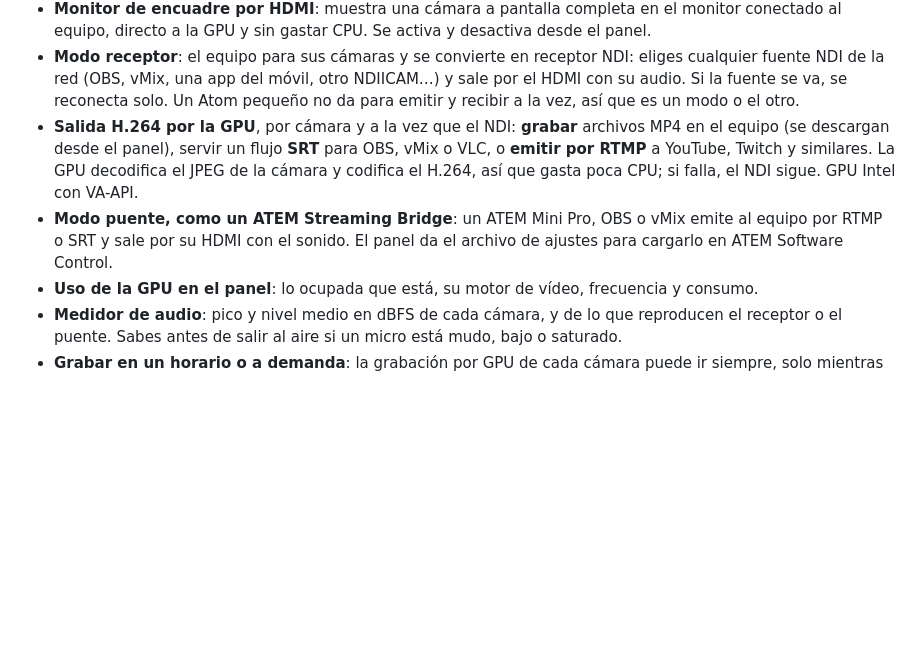
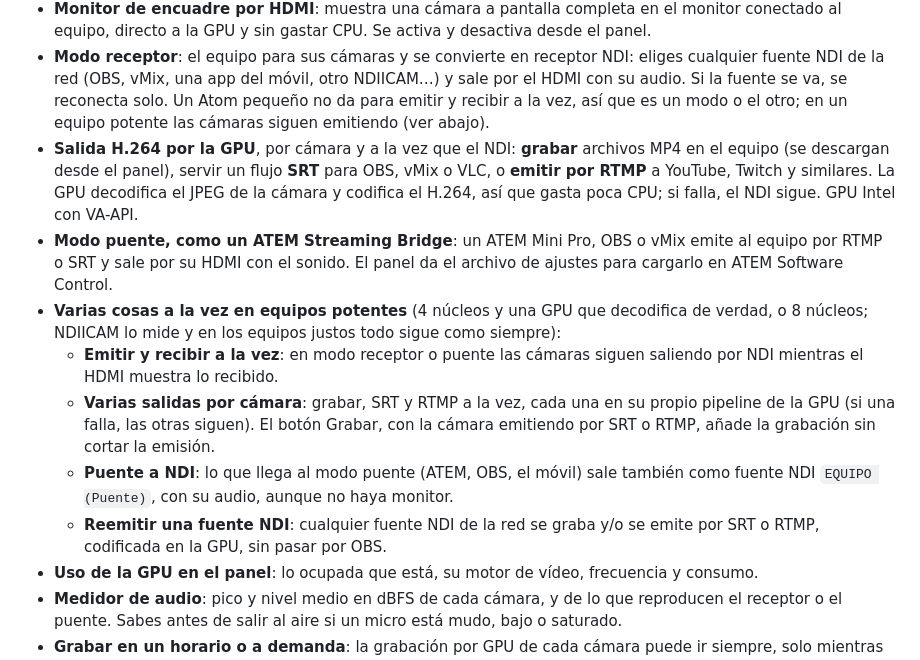
Before and after one commit to ithesk/NDIICAM, a Markdown page: README.es.md, the part around the change. Drawn GitHub-style; blank space fills up the shorter version.

Commit message:
README: funciones simultáneas en equipos potentes

```diff
--- a/README.es.md
+++ b/README.es.md
@@ -54,7 +54,7 @@ gestiona desde un panel web: tras la instalación no hace falta la terminal.
 - **Modo receptor**: el equipo para sus cámaras y se convierte en receptor NDI: eliges cualquier
   fuente NDI de la red (OBS, vMix, una app del móvil, otro NDIICAM…) y sale por el HDMI con su
   audio. Si la fuente se va, se reconecta solo. Un Atom pequeño no da para emitir y recibir a la
-  vez, así que es un modo o el otro.
+  vez, así que es un modo o el otro; en un equipo potente las cámaras siguen emitiendo (ver abajo).
 - **Salida H.264 por la GPU**, por cámara y a la vez que el NDI: **grabar** archivos MP4 en el
   equipo (se descargan desde el panel), servir un flujo **SRT** para OBS, vMix o VLC, o **emitir
   por RTMP** a YouTube, Twitch y similares. La GPU decodifica el JPEG de la cámara y codifica el
@@ -62,6 +62,17 @@ gestiona desde un panel web: tras la instalación no hace falta la terminal.
 - **Modo puente, como un ATEM Streaming Bridge**: un ATEM Mini Pro, OBS o vMix emite al equipo
   por RTMP o SRT y sale por su HDMI con el sonido. El panel da el archivo de ajustes para cargarlo
   en ATEM Software Control.
+- **Varias cosas a la vez en equipos potentes** (4 núcleos y una GPU que decodifica de verdad,
+  o 8 núcleos; NDIICAM lo mide y en los equipos justos todo sigue como siempre):
+  - **Emitir y recibir a la vez**: en modo receptor o puente las cámaras siguen saliendo por NDI
+    mientras el HDMI muestra lo recibido.
+  - **Varias salidas por cámara**: grabar, SRT y RTMP a la vez, cada una en su propio pipeline de
+    la GPU (si una falla, las otras siguen). El botón Grabar, con la cámara emitiendo por SRT o
+    RTMP, añade la grabación sin cortar la emisión.
+  - **Puente a NDI**: lo que llega al modo puente (ATEM, OBS, el móvil) sale también como fuente
+    NDI `EQUIPO (Puente)`, con su audio, aunque no haya monitor.
+  - **Reemitir una fuente NDI**: cualquier fuente NDI de la red se graba y/o se emite por SRT o
+    RTMP, codificada en la GPU, sin pasar por OBS.
 - **Uso de la GPU en el panel**: lo ocupada que está, su motor de vídeo, frecuencia y consumo.
 - **Medidor de audio**: pico y nivel medio en dBFS de cada cámara, y de lo que reproducen el
   receptor o el puente. Sabes antes de salir al aire si un micro está mudo, bajo o saturado.
```
Also changed, not shown: README.md (+13 -1 lines).
